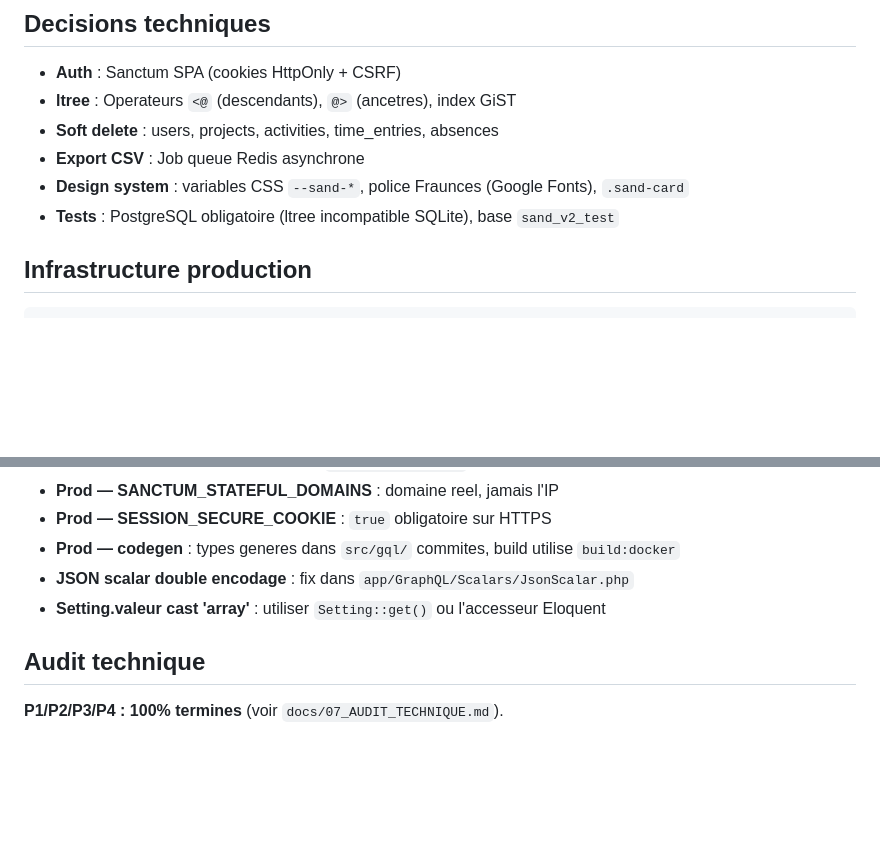
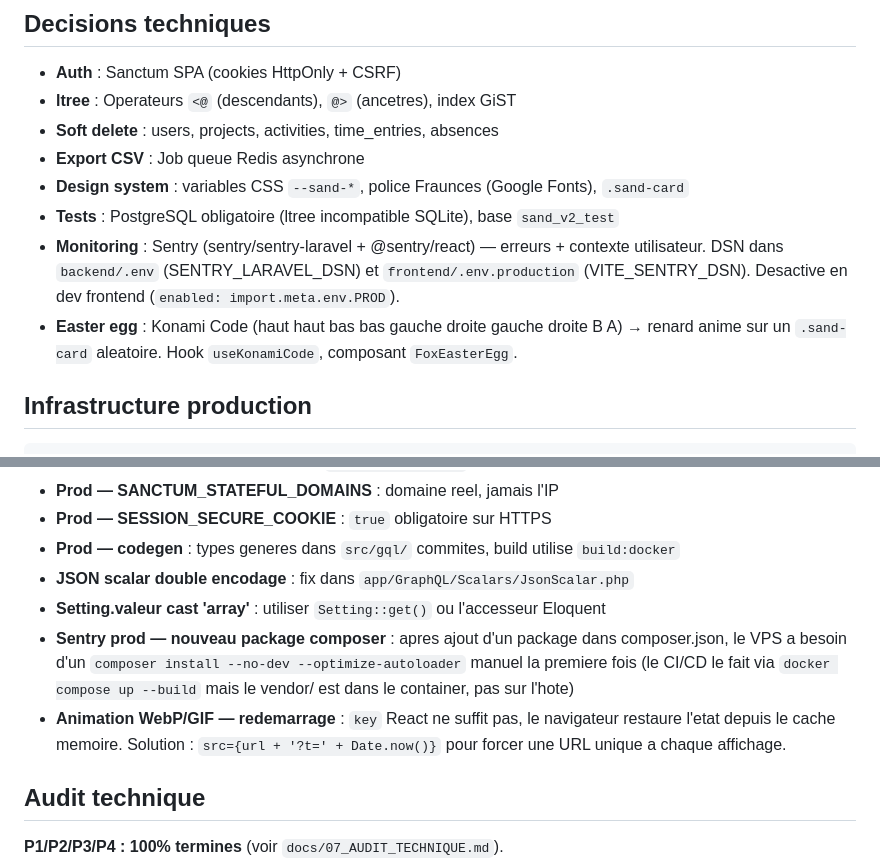
Before and after one commit to OnyxynO/Sand, a Markdown page: CLAUDE.md, 2 parts joined by grey strips. Rendered like a GitHub page; blank space fills up the shorter version.

Commit message:
docs: mettre à jour CLAUDE.md (Sentry, easter egg, nouveaux pièges)

```diff
--- a/CLAUDE.md
+++ b/CLAUDE.md
@@ -154,6 +154,8 @@ frontend/src/
 - **Export CSV** : Job queue Redis asynchrone
 - **Design system** : variables CSS `--sand-*`, police Fraunces (Google Fonts), `.sand-card`
 - **Tests** : PostgreSQL obligatoire (ltree incompatible SQLite), base `sand_v2_test`
+- **Monitoring** : Sentry (sentry/sentry-laravel + @sentry/react) — erreurs + contexte utilisateur. DSN dans `backend/.env` (SENTRY_LARAVEL_DSN) et `frontend/.env.production` (VITE_SENTRY_DSN). Desactive en dev frontend (`enabled: import.meta.env.PROD`).
+- **Easter egg** : Konami Code (haut haut bas bas gauche droite gauche droite B A) → renard anime sur un `.sand-card` aleatoire. Hook `useKonamiCode`, composant `FoxEasterEgg`.
 
 ## Infrastructure production
 
@@ -180,6 +182,8 @@ docker compose -f docker-compose.yml -f docker-compose.prod.yml up -d --build
 - **Prod — codegen** : types generes dans `src/gql/` commites, build utilise `build:docker`
 - **JSON scalar double encodage** : fix dans `app/GraphQL/Scalars/JsonScalar.php`
 - **Setting.valeur cast 'array'** : utiliser `Setting::get()` ou l'accesseur Eloquent
+- **Sentry prod — nouveau package composer** : apres ajout d'un package dans composer.json, le VPS a besoin d'un `composer install --no-dev --optimize-autoloader` manuel la premiere fois (le CI/CD le fait via `docker compose up --build` mais le vendor/ est dans le container, pas sur l'hote)
+- **Animation WebP/GIF — redemarrage** : `key` React ne suffit pas, le navigateur restaure l'etat depuis le cache memoire. Solution : `src={url + '?t=' + Date.now()}` pour forcer une URL unique a chaque affichage.
 
 ## Audit technique
 
```
